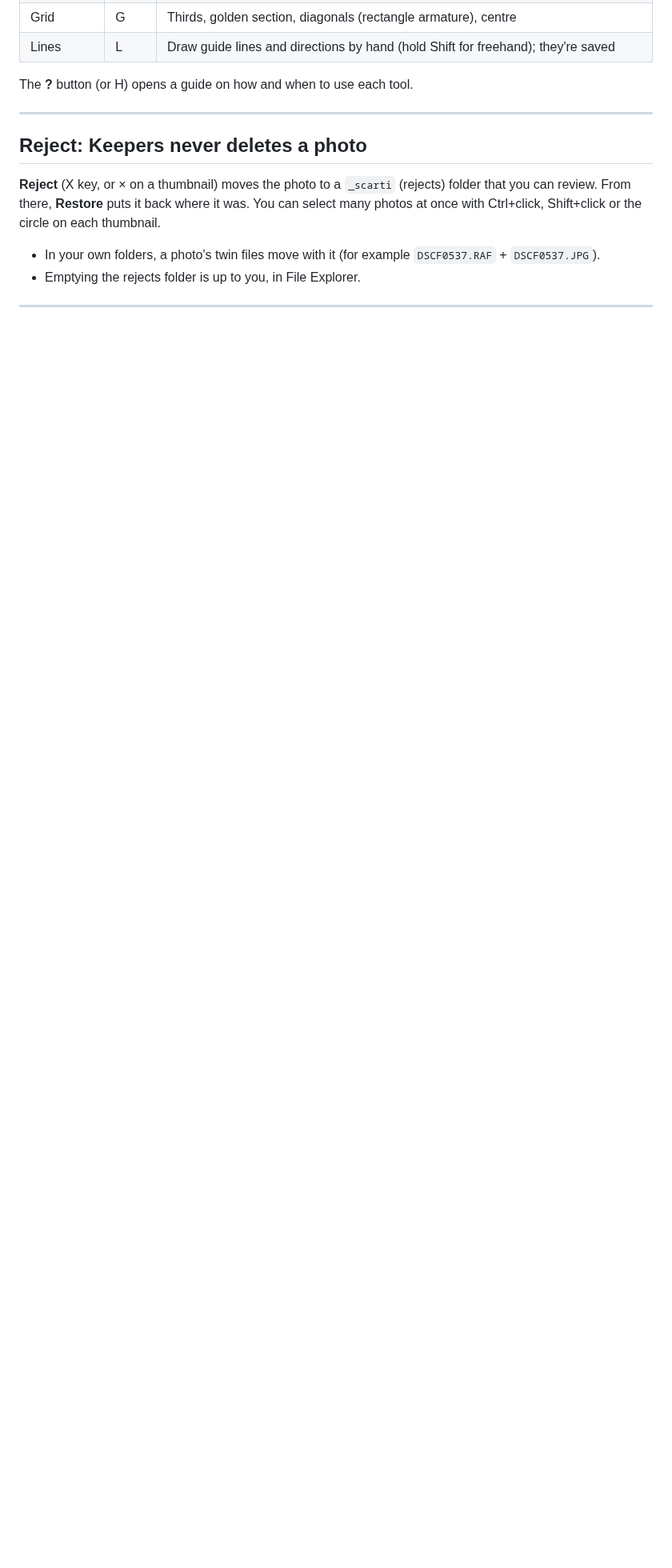
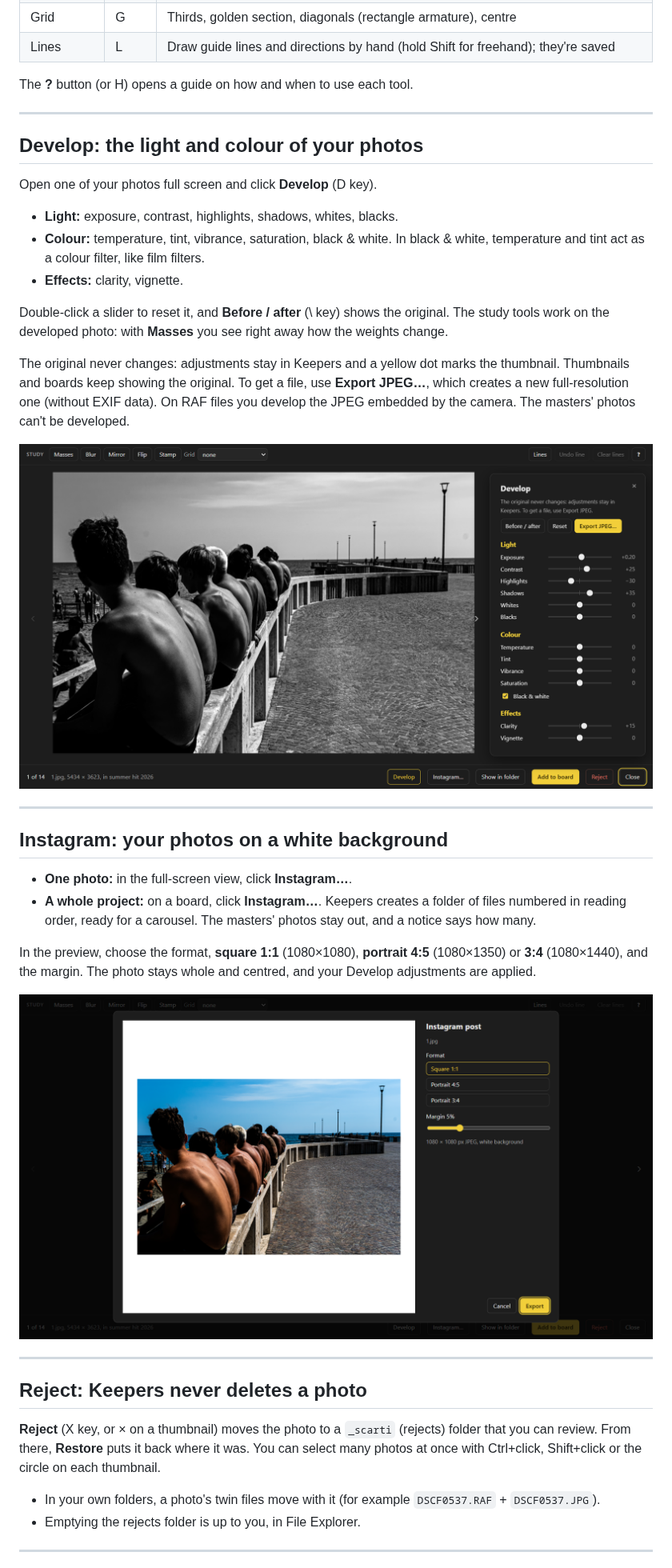
Before and after one commit to peppetrick/keepers, a Markdown page: README.en.md, the part around one of its changes. Shown at 80% size. GitHub-like rendering; pictures changed too: docs/en-instagram.png (added), docs/en-sviluppo.png (added); blank space fills up the shorter version.

```diff
--- a/README.en.md
+++ b/README.en.md
@@ -95,6 +96,32 @@ The **?** button (or H) opens a guide on how and when to use each tool.
 
 ---
 
+## Develop: the light and colour of your photos
+
+Open one of your photos full screen and click **Develop** (D key).
+- **Light:** exposure, contrast, highlights, shadows, whites, blacks.
+- **Colour:** temperature, tint, vibrance, saturation, black & white. In black & white, temperature and tint act as a colour filter, like film filters.
+- **Effects:** clarity, vignette.
+
+Double-click a slider to reset it, and **Before / after** (\\ key) shows the original. The study tools work on the developed photo: with **Masses** you see right away how the weights change.
+
+The original never changes: adjustments stay in Keepers and a yellow dot marks the thumbnail. Thumbnails and boards keep showing the original. To get a file, use **Export JPEG…**, which creates a new full-resolution one (without EXIF data). On RAF files you develop the JPEG embedded by the camera. The masters' photos can't be developed.
+
+![The Develop panel](docs/en-sviluppo.png)
+
+---
+
+## Instagram: your photos on a white background
+
+- **One photo:** in the full-screen view, click **Instagram…**.
+- **A whole project:** on a board, click **Instagram…**. Keepers creates a folder of files numbered in reading order, ready for a carousel. The masters' photos stay out, and a notice says how many.
+
+In the preview, choose the format, **square 1:1** (1080×1080), **portrait 4:5** (1080×1350) or **3:4** (1080×1440), and the margin. The photo stays whole and centred, and your Develop adjustments are applied.
+
+![The Instagram window](docs/en-instagram.png)
+
+---
+
 ## Reject: Keepers never deletes a photo
 
 **Reject** (X key, or × on a thumbnail) moves the photo to a `_scarti` (rejects) folder that you can review. From there, **Restore** puts it back where it was. You can select many photos at once with Ctrl+click, Shift+click or the circle on each thumbnail.
```
Also changed, not shown: other parts of README.en.md (+3 -2 lines), README.md (+29 -2 lines), docs/it-instagram.png (added), docs/it-sviluppo.png (added).
